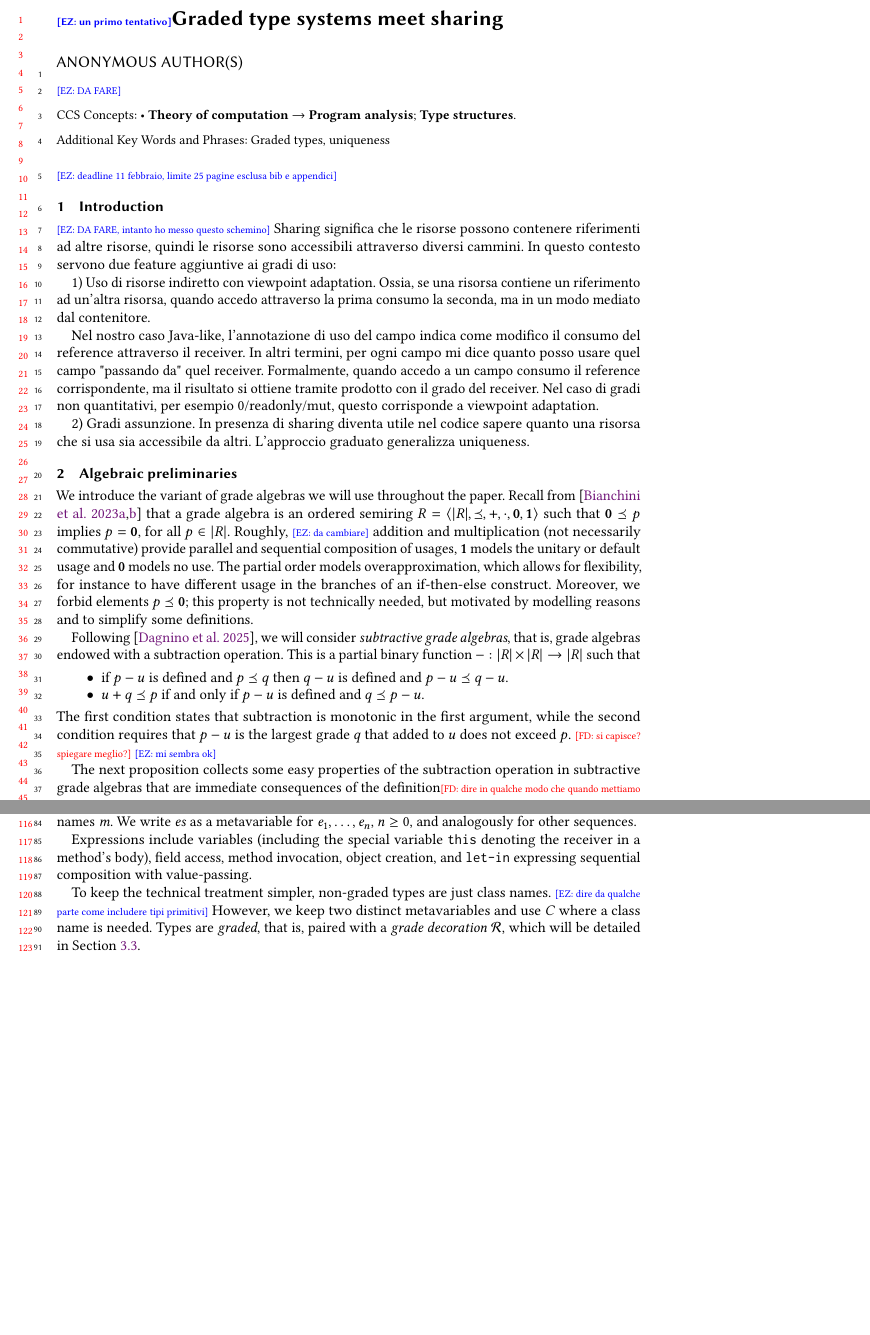
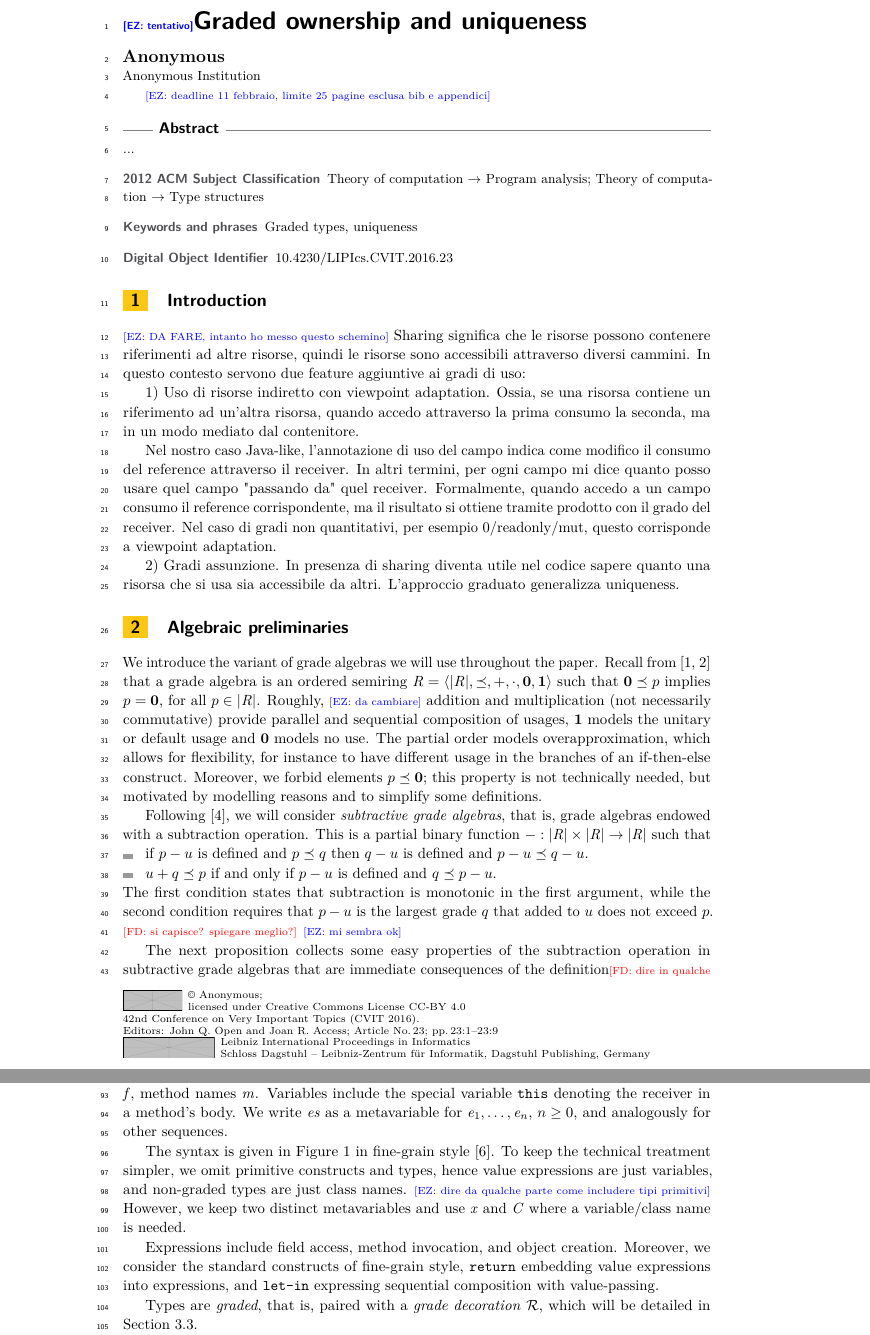
Before and after one commit to paola-giannini/dagnino-giannini-zucca, a LaTeX paper (ECOOP27/main.tex, which reads ECOOP27/adaptation.tex, ECOOP27/macros.tex): two parts of pages 1 and 3 of 9, joined at a grey line, cut at the place of the change, the shorter picture padded with empty space. Compiled offline with pdfLaTeX.

Commit message:
syntax with value expressions

```diff
--- a/ECOOP27/adaptation.tex
+++ b/ECOOP27/adaptation.tex
@@ -2,20 +2,10 @@
 
 We illustrate our approach on a tiny imperative Java-like language, in the spirit of the seminal calculus Featherweight Java (FJ) \cite{IgarashiPW99}.
 Imperative means that evaluation takes place in a memory, a map from references (unique object identifiers) into object states, as will be formalized in \cref{sect:semantics}. \EZComm{ci sono stati diversi calcoli imperativi in letteratura forse citarli}.
-% as shown in \cref{fig:mem}.
-%
-%\begin{figure}
-%\begin{grammatica}
-%\produzione{\obj}{\Obj{\C}{\GradedValInd{\loc}{1}{\rgr},\ldots,\GradedValInd{\loc}{n}{\rgr}}}{object state}\\
-%\produzione{\mem}{\MemElem{\loc_1}{\obj_1},\ldots,\MemElem{\loc_n}{\obj_n}}{memory}
-%\end{grammatica}
-%\caption{Memory}
-%\label{fig:mem}
-%\end{figure}
 In this first part, however, the calculus does not include field update and deallocation, since our aim is to focus on indirect usage of resources.
 
 \subsection{Syntax}
  The syntax is given in \cref{fig:syntax} .
-We assume \emph{variables} $\x, \y, \z, \ldots$, class names $\C$, field names $\f$, method names $\m$.
+We assume \emph{variables} $\x, \y, \z, \ldots$, class names $\C$, field names $\f$, method names $\m$. Variables include the special variable $\this$ denoting the receiver in a method's body.
 We write $\es$ as  a  metavariable for $\e_1, \ldots, \e_n$, $n\geq 0$, and analogously for other sequences. \begin{figure}
 \begin{grammatica}
@@ -27,10 +18,11 @@ We write $\es$ as  a  metavariable for $\e_1, \ldots, \e_n$, $n\geq 0$, and anal
 \caption{Syntax}\label{fig:syntax}
 \end{figure}
 
-Expressions include variables (including the special variable $\this$ denoting the receiver in a method's body), field access, method invocation, object creation, and $\terminale{let-in}$ expressing sequential composition with value-passing.
+The syntax is given in \cref{fig:syntax} in fine-grain style \cite{LevyPT03}.
+To keep the technical treatment simpler, we omit primitive constructs and types, hence value expressions are just variables, and non-graded types are just class names. \EZComm{dire da qualche parte come includere tipi primitivi} However, we keep two distinct metavariables and use $\x$ and $\C$ where a variable/class name is needed.
 
-To keep the technical treatment simpler, non-graded types are just class names. \EZComm{dire da qualche parte come includere tipi primitivi}
-However, we keep two distinct metavariables and use $\C$ where a class name is needed.
+Expressions include field access, method invocation, and object creation.  Moreover, we consider the standard constructs of fine-grain style, $\terminale{return}$ embedding value expressions into expressions, and $\terminale{let-in}$ expressing sequential composition with value-passing.
+
 Types are \emph{graded}, that is, paired with a \emph{grade decoration} $\grdec$, which will be detailed in \cref{sect:adaptation-typesystem}.
 
 To be concise, we omit the syntax of the class table, which is standard, apart that field declarations specify, besides a type, a grade, and method headers specify, besides the parameters with their types and the return type, \EZComm{da completare}
--- a/ECOOP27/macros.tex
+++ b/ECOOP27/macros.tex
@@ -117,6 +117,7 @@
 \newcommand{\xs}{\mvar{xs}}
 \newcommand{\y}{\mvar{y}}
 \newcommand{\z}{\mvar{z}}
+\newcommand{\ve}{\mvar{v}}
 \newcommand{\e}{\mvar{e}}
 \newcommand{\es}{\mvar{es}}
 \newcommand{\T}{\mvar{T}}
@@ -132,7 +133,7 @@
 %\newcommand{\unit}{\terminale{unit}}
 %\newcommand{\Free}[1]{\terminale{free}\, #1}
 %\newcommand{\Seq}[2]{#1\terminale{;}\, #2}
-%\newcommand{\Return}[1]{\terminale{return}\, #1}
+\newcommand{\Return}[1]{\terminale{return}\, #1}
 \newcommand{\Let}[3]{\terminale{let}\ #1\ \terminale{=}\ #2\ \terminale{in}\ #3}
 \newcommand{\C}{\mvar{C}}
 \newcommand{\D}{\mvar{D}}
--- a/ECOOP27/main.tex
+++ b/ECOOP27/main.tex
@@ -18 +18,2 @@
 
+\title{\EZComm{tentativo}Graded ownership and uniqueness}         %% [Short Title] is optional;
@@ -35 +22,2 @@
 
+\author{Anonymous}{Anonymous Institution}{}{}{}%TODO mandatory, please use full name; only 1 author per \author macro; first two parameters are mandatory, other parameters can be empty. Please provide at least the name of the affiliation and the country. The full address is optional. Use additional curly braces to indicate the correct name splitting when the last name consists of multiple name parts.
@@ -61,61 +29,4 @@
-\title{\EZComm{un primo tentativo}Graded type systems meet sharing}         %% [Short Title] is optional;
-
-
-%% Author information
-%% Contents and number of authors suppressed with 'anonymous'.
-
-%% Author with single affiliation.
-\author{Francesco Dagnino}
-%\authornote{with author1 note}          %% \authornote is optional;
-\email{francesco.dagnino@dibris.unige.it}
-\orcid{0000-0003-3599-3535}
-\affiliation{
- % \position{Position1}
-  \department{DIBRIS}              %% \department is recommended
-  \institution{Universit\`a di Genova}            %% \institution is required
- % \streetaddress{Street1 Address1}
- % \city{City1}
- % \state{State1}
-  %\postcode{Post-Code1}
-  \country{Italy}
-}
-
-%% Author with single affiliation.
-\author{Elena Zucca}
-%\authornote{with author1 note}          %% \authornote is optional;
-                                        %% can be repeated if necessary
-%\orcid{nnnn-nnnn-nnnn-nnnn}             %% \orcid is optional
-\affiliation{
- % \position{Position1}
-  \department{DIBRIS}              %% \department is recommended
-  \institution{Universit\`a di Genova}            %% \institution is required
- % \streetaddress{Street1 Address1}
- % \city{City1}
- % \state{State1}
- % \postcode{Post-Code1}
-  \country{Italy}
-}
-\email{elena.zucca@unige.it}          %% \email is recommended
-
-%% Paper note
-%% The \thanks command may be used to create a "paper note" ---
-%% similar to a title note or an author note, but not explicitly
-%% associated with a particular element.  It will appear immediately
-%% above the permission/copyright statement.
-%\thanks{with paper note}                %% \thanks is optional
-                                        %% can be repeated if necesary
-                                        %% contents suppressed with 'anonymous'
-
-
-%% Abstract
-%% Note: \begin{abstract}...\end{abstract} environment must come
-%% before \maketitle command
-\begin{abstract}
-\EZComm{DA FARE}
-\end{abstract}
-
-%% 2012 ACM Computing Classification System (CSS) concepts
-%% Generate at 'http://dl.acm.org/ccs/ccs.cfm'.
+\Copyright{Anonymous} %TODO mandatory, please use full first names. LIPIcs license is "CC-BY";  http://creativecommons.org/licenses/by/3.0/
 
 \begin{CCSXML}
 <ccs2012>
@@ -137,3 +48,15 @@
 
 \keywords{Graded types, uniqueness} %TODO mandatory; please add comma-separated list of keywords
 
+
+%\acknowledgements{}%optional
+
+%\nolinenumbers %uncomment to disable line numbering
+
+%Editor-only macros:: begin (do not touch as author)%%%%%%%%%%%%%%%%%%%%%%%%%%%%%%%%%%
+\EventEditors{John Q. Open and Joan R. Access}
+\EventNoEds{2}
+\EventLongTitle{42nd Conference on Very Important Topics (CVIT 2016)}
+\EventShortTitle{CVIT 2016}
+\EventAcronym{CVIT}
+\EventYear{2016}
@@ -140,5 +74,12 @@
+\begin{document}
+
+%TODO mandatory: add short abstract of the document
 \maketitle
 \EZComm{deadline 11 febbraio, limite 25 pagine esclusa bib e appendici}
+%TODO mandatory: add short abstract of the document
+\begin{abstract}
+...
+\end{abstract}
 \input{intro}
 \input{algebraic}
 \input{adaptation}
```
Also changed, not shown: ECOOP27/adaptation.tex (9 more changed lines), ECOOP27/main.tex (84 more changed lines), 1 other file.
